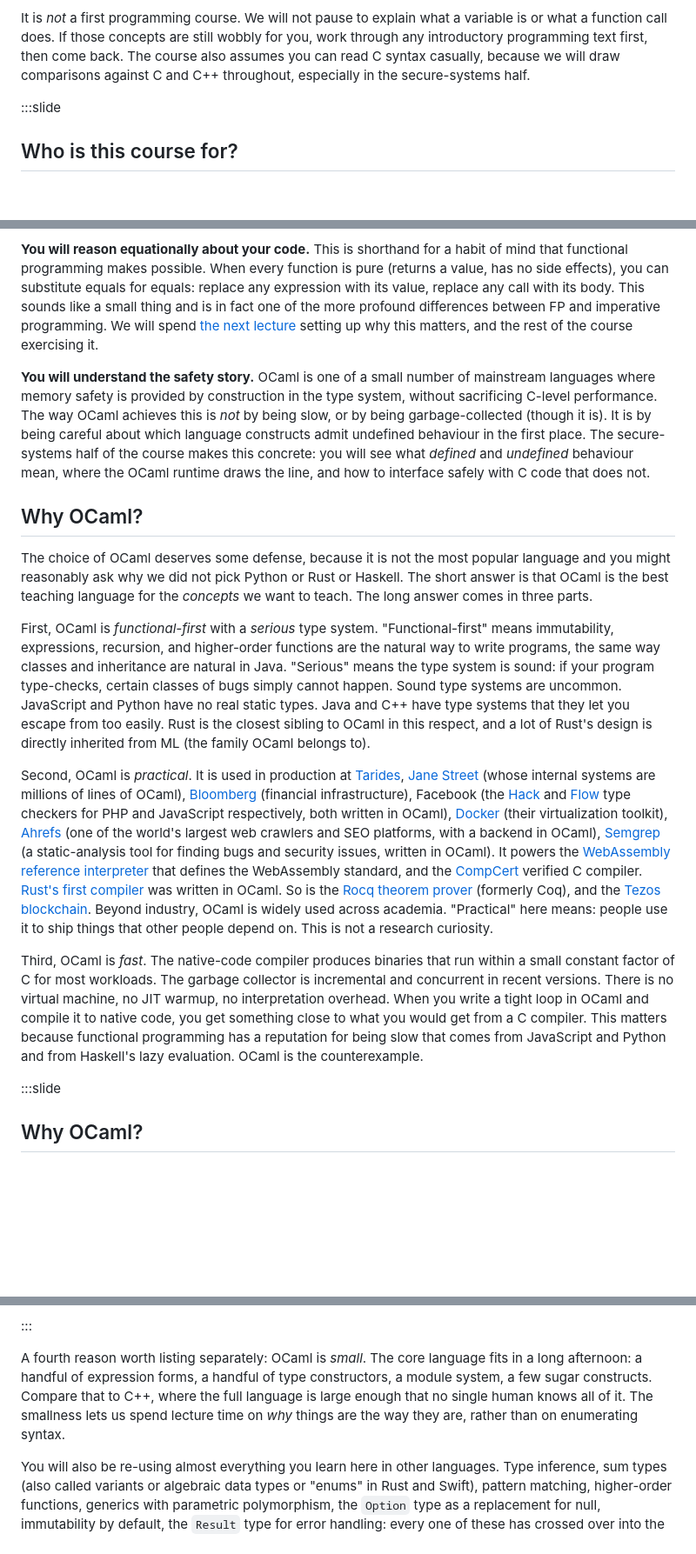
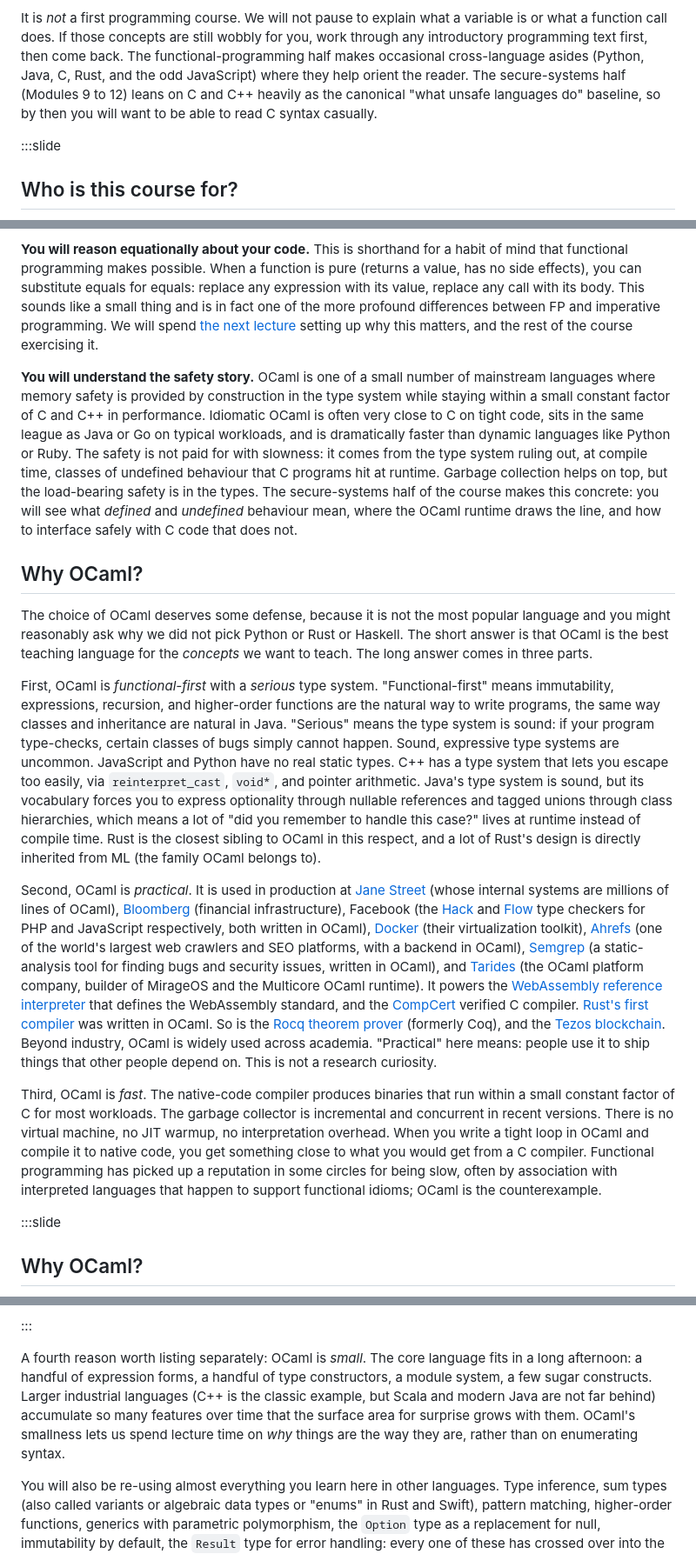
Before and after one commit to SmayanAgarwal/indiafoss-2026-ocaml-workshop, a Markdown page: lectures/M01-L01-course-intro.md, 3 parts joined by grey strips. Shown at 87% size. Rendered like a GitHub page; blank space fills up the shorter version.

Commit message:
M01-L01: factual cleanup pass
- Link "NPTEL" to https://nptel.ac.in/ on first prose mention.
- Reframe the C/C++ aside: the FP half (M01-M08) has occasional
  cross-language asides across Python, Java, C, and Rust; the
  secure-systems half (M09-M12) is where C and C++ become the
  load-bearing baseline.
- Retune the performance claim from "C-level performance" to "small
  constant factor of C and C++", matching how the community pitches
  OCaml; idiomatic code is close on tight loops but not at parity.
- Fix a wrong claim about Java's type system. Java is sound; the
  contrast with OCaml is about expressive vocabulary (nullable
  refs, class hierarchies as sum types), not type-system soundness.
  C++ keeps the "easy to escape" critique, which is accurate.
- Drop the Haskell jab from the FP-is-slow paragraph; attribute the
  reputation more generously to interpreted-language association.
- Tone down the C++ "no single human knows it" jab; nod at Scala
  and modern Java as examples of the same accumulation phenomenon.
- Reorder the industrial-users list: Jane Street leads (the
  canonical OCaml shop), Tarides moves to the end of the list with
  a one-line note on what they actually do.

```diff
--- a/lectures/M01-L01-course-intro.md
+++ b/lectures/M01-L01-course-intro.md
@@ -74,9 +74,12 @@ language designed for something else.
 It is *not* a first programming course. We will not pause to explain
 what a variable is or what a function call does. If those concepts
 are still wobbly for you, work through any introductory programming
-text first, then come back. The course also assumes you can read C
-syntax casually, because we will draw comparisons against C and C++
-throughout, especially in the secure-systems half.
+text first, then come back. The functional-programming half makes
+occasional cross-language asides (Python, Java, C, Rust, and the
+odd JavaScript) where they help orient the reader. The
+secure-systems half (Modules 9 to 12) leans on C and C++ heavily as
+the canonical "what unsafe languages do" baseline, so by then you
+will want to be able to read C syntax casually.
 
 :::slide
 
@@ -142,7 +145,7 @@ largely about getting you to the second state.
 
 **You will reason equationally about your code.** This is shorthand
 for a habit of mind that functional programming makes possible. When
-every function is pure (returns a value, has no side effects), you
+a function is pure (returns a value, has no side effects), you
 can substitute equals for equals: replace any expression with its
 value, replace any call with its body. This sounds like a small thing
 and is in fact one of the more profound differences between FP and
@@ -152,11 +155,15 @@ it.
 
 **You will understand the safety story.** OCaml is one of a small
 number of mainstream languages where memory safety is provided by
-construction in the type system, without sacrificing C-level
-performance. The way OCaml achieves this is *not* by being slow,
-or by being garbage-collected (though it is). It is by being
-careful about which language constructs admit undefined behaviour
-in the first place. The secure-systems half of the course makes
+construction in the type system while staying within a small
+constant factor of C and C++ in performance. Idiomatic OCaml is
+often very close to C on tight code, sits in the same league as
+Java or Go on typical workloads, and is dramatically faster than
+dynamic languages like Python or Ruby. The safety is not paid for
+with slowness: it comes from the type system ruling out, at
+compile time, classes of undefined behaviour that C programs hit
+at runtime. Garbage collection helps on top, but the load-bearing
+safety is in the types. The secure-systems half of the course makes
 this concrete: you will see what *defined* and *undefined* behaviour
 mean, where the OCaml runtime draws the line, and how to interface
 safely with C code that does not.
@@ -173,18 +180,23 @@ First, OCaml is *functional-first* with a *serious* type system.
 "Functional-first" means immutability, expressions, recursion,
 and higher-order functions are the natural way to write programs,
 the same way classes and inheritance are natural in Java. "Serious"
-means the type system is sound: if your program type-checks, certain
-classes of bugs simply cannot happen. Sound type systems are
-uncommon. JavaScript and Python have no real static types. Java
-and C++ have type systems that they let you escape from too easily.
-Rust is the closest sibling to OCaml in this respect, and a lot of
-Rust's design is directly inherited from ML (the family OCaml
+means the type system is sound: if your program type-checks,
+certain classes of bugs simply cannot happen. Sound, expressive
+type systems are uncommon. JavaScript and Python have no real
+static types. C++ has a type system that lets you escape too
+easily, via `reinterpret_cast`, `void*`, and pointer arithmetic.
+Java's type system is sound, but its vocabulary forces you to
+express optionality through nullable references and tagged unions
+through class hierarchies, which means a lot of "did you remember
+to handle this case?" lives at runtime instead of compile time.
+Rust is the closest sibling to OCaml in this respect, and a lot
+of Rust's design is directly inherited from ML (the family OCaml
 belongs to).
 
 Second, OCaml is *practical*. It is used in production at
-[Tarides](https://tarides.com),
 [Jane Street](https://www.janestreet.com) (whose internal systems
-are millions of lines of OCaml), [Bloomberg](https://www.bloomberg.com/company/values/tech-at-bloomberg/)
+are millions of lines of OCaml),
+[Bloomberg](https://www.bloomberg.com/company/values/tech-at-bloomberg/)
 (financial infrastructure), Facebook (the [Hack](https://hacklang.org)
 and [Flow](https://flow.org) type checkers for PHP and JavaScript
 respectively, both written in OCaml),
@@ -192,7 +204,9 @@ respectively, both written in OCaml),
 [Ahrefs](https://ahrefs.com) (one of the world's largest web
 crawlers and SEO platforms, with a backend in OCaml),
 [Semgrep](https://semgrep.dev) (a static-analysis tool for finding
-bugs and security issues, written in OCaml). It powers
+bugs and security issues, written in OCaml), and
+[Tarides](https://tarides.com) (the OCaml platform company, builder
+of MirageOS and the Multicore OCaml runtime). It powers
 the [WebAssembly reference interpreter](https://github.com/WebAssembly/spec/tree/main/interpreter)
 that defines the WebAssembly standard, and the
 [CompCert](https://compcert.org) verified C compiler.
@@ -209,10 +223,10 @@ The garbage collector is incremental and concurrent in recent
 versions. There is no virtual machine, no JIT warmup, no
 interpretation overhead. When you write a tight loop in OCaml and
 compile it to native code, you get something close to what you
-would get from a C compiler. This matters because functional
-programming has a reputation for being slow that comes from
-JavaScript and Python and from Haskell's lazy evaluation. OCaml is
-the counterexample.
+would get from a C compiler. Functional programming has picked up
+a reputation in some circles for being slow, often by association
+with interpreted languages that happen to support functional
+idioms; OCaml is the counterexample.
 
 :::slide
 
@@ -233,10 +247,11 @@ the counterexample.
 A fourth reason worth listing separately: OCaml is *small*. The core
 language fits in a long afternoon: a handful of expression forms, a
 handful of type constructors, a module system, a few sugar
-constructs. Compare that to C++, where the full language is large
-enough that no single human knows all of it. The smallness lets us
-spend lecture time on *why* things are the way they are, rather than
-on enumerating syntax.
+constructs. Larger industrial languages (C++ is the classic example,
+but Scala and modern Java are not far behind) accumulate so many
+features over time that the surface area for surprise grows with
+them. OCaml's smallness lets us spend lecture time on *why* things
+are the way they are, rather than on enumerating syntax.
 
 You will also be re-using almost everything you learn here in other
 languages. Type inference, sum types (also called variants or
```
Also changed, not shown: other parts of lectures/M01-L01-course-intro.md (+5 -5 lines).
